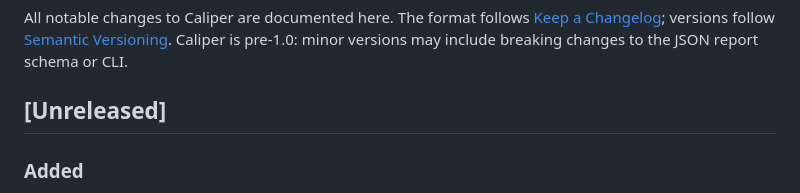
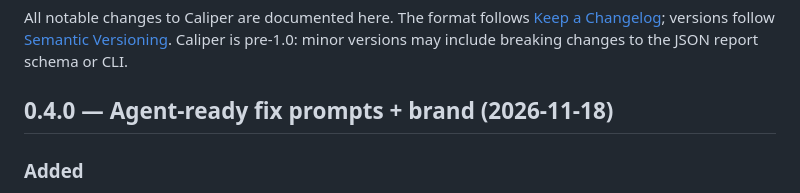
Before and after one commit to vouion/caliper, a Markdown page: CHANGELOG.md, the part around the change. Rendered like a GitHub page.

```diff
--- a/CHANGELOG.md
+++ b/CHANGELOG.md
@@ -5,7 +5,7 @@ All notable changes to Caliper are documented here. The format follows
 [Semantic Versioning](https://semver.org/spec/v2.0.0.html). Caliper is pre-1.0:
 minor versions may include breaking changes to the JSON report schema or CLI.
 
-## [Unreleased]
+## 0.4.0 — Agent-ready fix prompts + brand (2026-11-18)
 
 ### Added
 - `caliper prompt`: generate a provider-agnostic, agent-ready prompt from the last audit that instructs your own coding agent to apply the fixes — operating rules (reversible changes, secret hygiene, test verification, rollback changelog), severity-prioritized fixes with evidence/apply/rollback/trade-offs, agent-specific instruction-file references, and a definition of done. Deterministic and zero-LLM; content-free (sentinel-tested). Flags: `--agent generic|opencode|codex|claude`, `--min-severity low|medium|high`, `--output <file>`, `--demo`, `--json`. Caliper still applies nothing itself.
```
Also changed, not shown: README.md (+5 -24 lines), docs/DISTRIBUTION.md (added, +103 -0 lines), docs/launch/article.md (added, +55 -0 lines), docs/launch/reddit.md (added, +48 -0 lines), docs/launch/show-hn.md (added, +60 -0 lines), docs/launch/x-thread.md (added, +61 -0 lines), assets/demo.gif (added), 4 other files.
